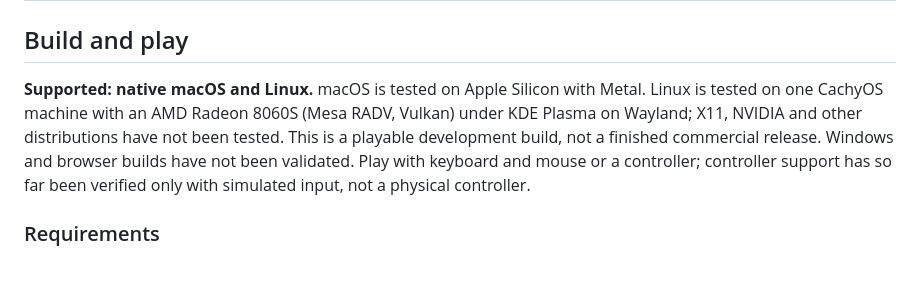
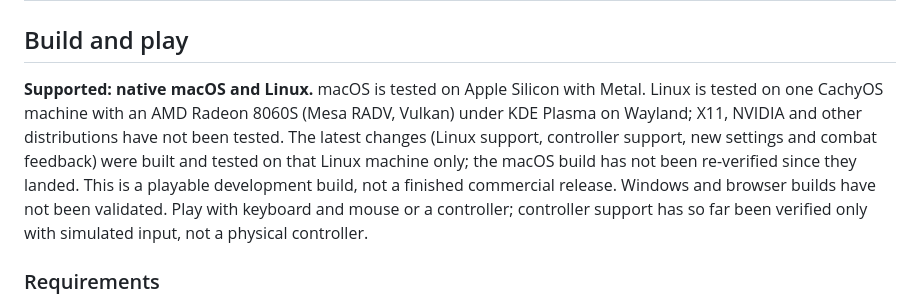
Before and after one commit to nearbycoder/gravewake, a Markdown page: README.md, the part around the change. Drawn GitHub-style; blank space fills up the shorter version.

Commit message:
Note that this round's changes are not yet verified on macOS
Co-Authored-By: Claude Opus 5.5 (1M context) <noreply@anthropic.com>

```diff
--- a/README.md
+++ b/README.md
@@ -47,7 +47,7 @@ The 42-second trailer above was captured from the native game with in-game sound
 
 ## Build and play
 
-**Supported: native macOS and Linux.** macOS is tested on Apple Silicon with Metal. Linux is tested on one CachyOS machine with an AMD Radeon 8060S (Mesa RADV, Vulkan) under KDE Plasma on Wayland; X11, NVIDIA and other distributions have not been tested. This is a playable development build, not a finished commercial release. Windows and browser builds have not been validated. Play with keyboard and mouse or a controller; controller support has so far been verified only with simulated input, not a physical controller.
+**Supported: native macOS and Linux.** macOS is tested on Apple Silicon with Metal. Linux is tested on one CachyOS machine with an AMD Radeon 8060S (Mesa RADV, Vulkan) under KDE Plasma on Wayland; X11, NVIDIA and other distributions have not been tested. The latest changes (Linux support, controller support, new settings and combat feedback) were built and tested on that Linux machine only; the macOS build has not been re-verified since they landed. This is a playable development build, not a finished commercial release. Windows and browser builds have not been validated. Play with keyboard and mouse or a controller; controller support has so far been verified only with simulated input, not a physical controller.
 
 ### Requirements
 
```
Also changed, not shown: docs/IMPROVEMENTS.md (+4 -0 lines).
